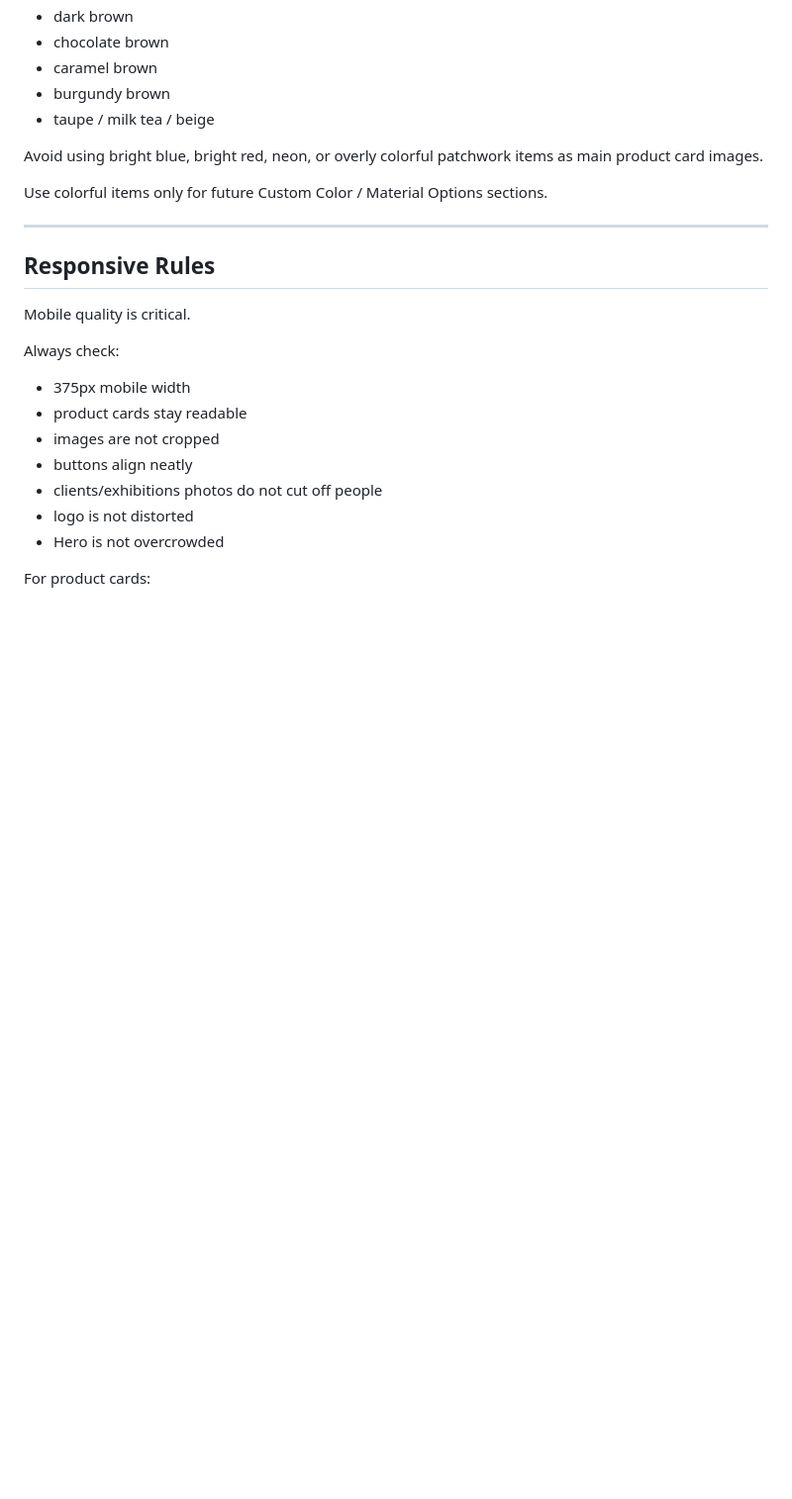
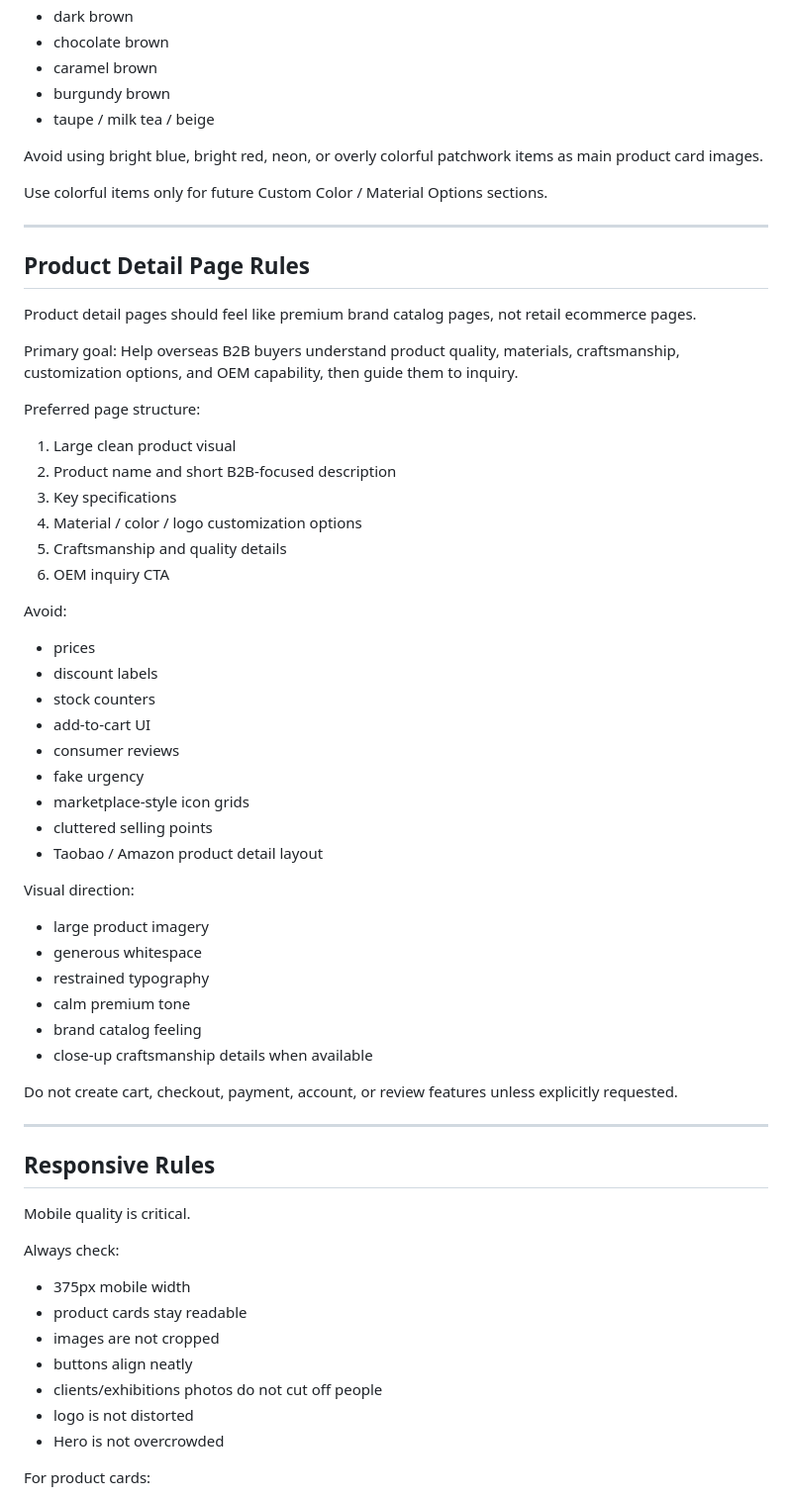
Before and after one commit to terry-ou05/hassion, a Markdown page: AGENTS.md, the part around one of its changes. Shown at 99% size. Rendered like a GitHub page; blank space fills up the shorter version.

Commit message:
update product detail page guidance

```diff
--- a/AGENTS.md
+++ b/AGENTS.md
@@ -156,6 +156,44 @@ Use colorful items only for future Custom Color / Material Options sections.
 
 ---
 
+## Product Detail Page Rules
+
+Product detail pages should feel like premium brand catalog pages, not retail ecommerce pages.
+
+Primary goal:
+Help overseas B2B buyers understand product quality, materials, craftsmanship, customization options, and OEM capability, then guide them to inquiry.
+
+Preferred page structure:
+1. Large clean product visual
+2. Product name and short B2B-focused description
+3. Key specifications
+4. Material / color / logo customization options
+5. Craftsmanship and quality details
+6. OEM inquiry CTA
+
+Avoid:
+- prices
+- discount labels
+- stock counters
+- add-to-cart UI
+- consumer reviews
+- fake urgency
+- marketplace-style icon grids
+- cluttered selling points
+- Taobao / Amazon product detail layout
+
+Visual direction:
+- large product imagery
+- generous whitespace
+- restrained typography
+- calm premium tone
+- brand catalog feeling
+- close-up craftsmanship details when available
+
+Do not create cart, checkout, payment, account, or review features unless explicitly requested.
+
+---
+
 ## Responsive Rules
 
 Mobile quality is critical.
```
Also changed, not shown: other parts of AGENTS.md (+12 -3 lines).
